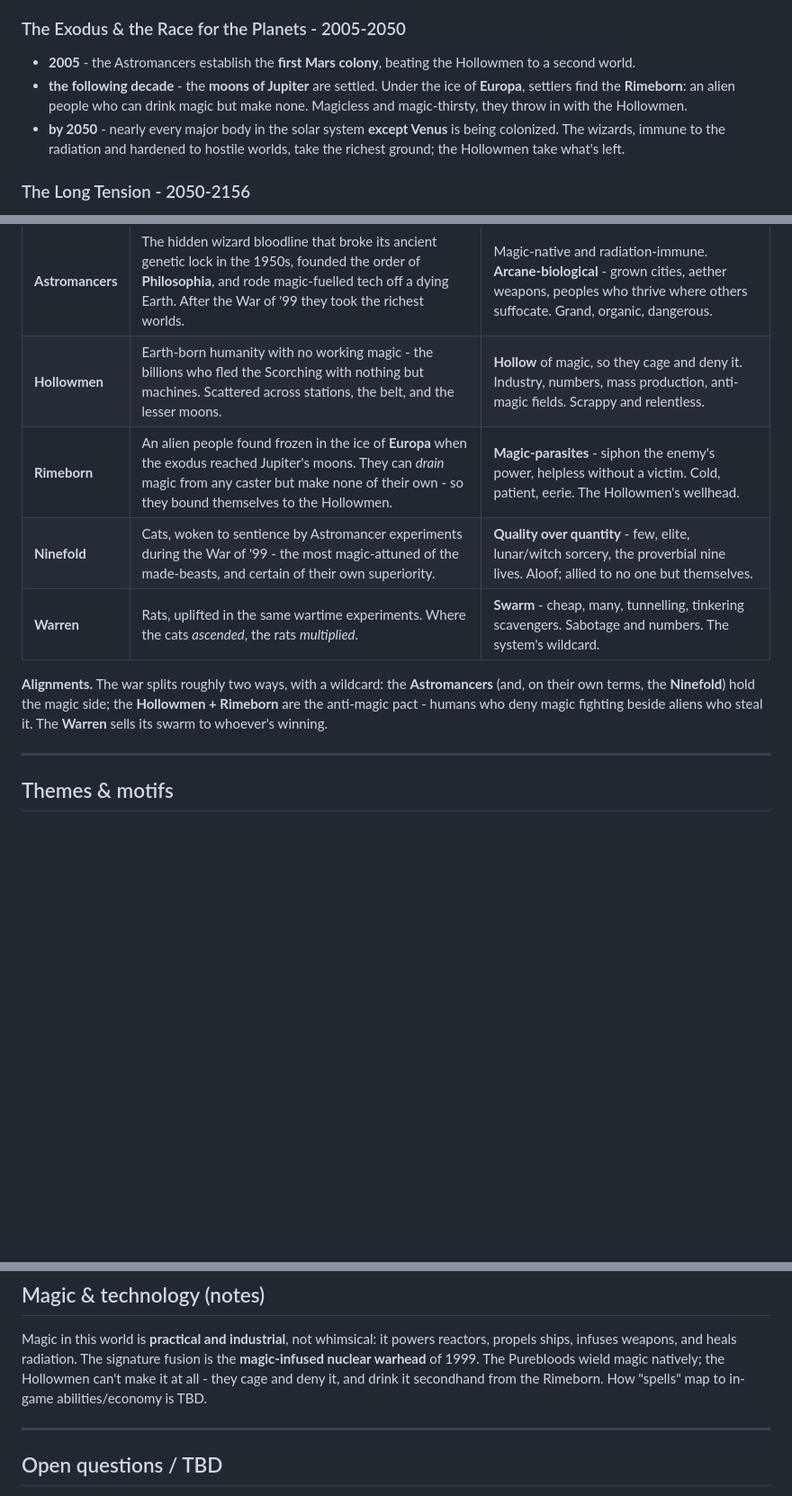
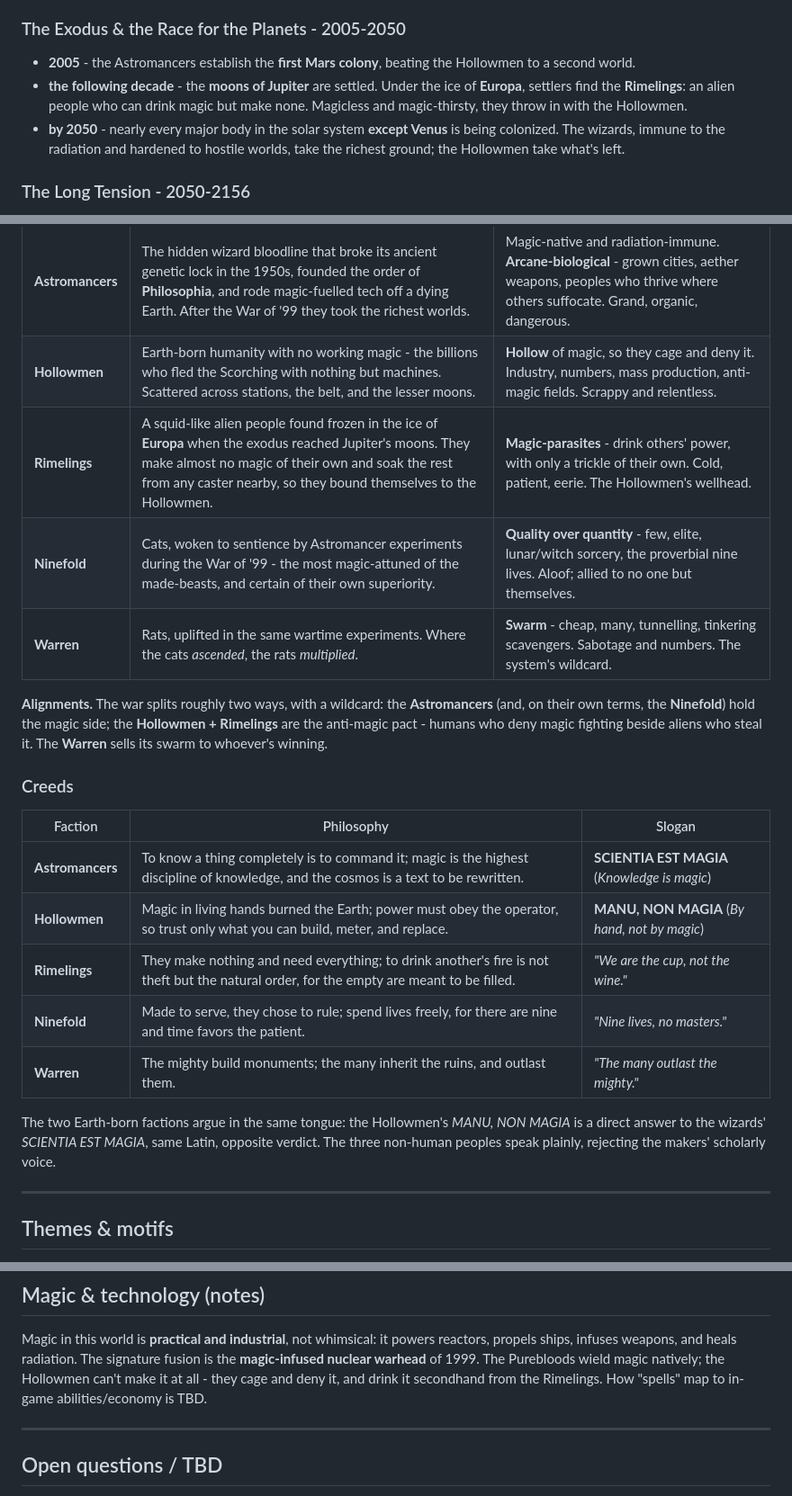
Before and after one commit to RubenTipparach/rts-99-jam, a Markdown page: story.md, 3 parts joined by grey strips. Shown at 90% size. Rendered like a GitHub page; blank space fills up the shorter version.

```diff
--- a/story.md
+++ b/story.md
@@ -80,7 +80,7 @@ animals sentience**. Most attempts fail; only the most magic-attuned take - and
 - **2005** - the Astromancers establish the **first Mars colony**, beating the
   Hollowmen to a second world.
 - **the following decade** - the **moons of Jupiter** are settled. Under the ice
-  of **Europa**, settlers find the **Rimeborn**: an alien people who can drink
+  of **Europa**, settlers find the **Rimelings**: an alien people who can drink
   magic but make none. Magicless and magic-thirsty, they throw in with the
   Hollowmen.
 - **by 2050** - nearly every major body in the solar system **except Venus**
@@ -116,15 +116,30 @@ ground RTS and the turn-based system map are built around these identities.
 |---|---|---|
 | **Astromancers** | The hidden wizard bloodline that broke its ancient genetic lock in the 1950s, founded the order of **Philosophia**, and rode magic-fuelled tech off a dying Earth. After the War of '99 they took the richest worlds. | Magic-native and radiation-immune. **Arcane-biological** - grown cities, aether weapons, peoples who thrive where others suffocate. Grand, organic, dangerous. |
 | **Hollowmen** | Earth-born humanity with no working magic - the billions who fled the Scorching with nothing but machines. Scattered across stations, the belt, and the lesser moons. | **Hollow** of magic, so they cage and deny it. Industry, numbers, mass production, anti-magic fields. Scrappy and relentless. |
-| **Rimeborn** | An alien people found frozen in the ice of **Europa** when the exodus reached Jupiter's moons. They can *drain* magic from any caster but make none of their own - so they bound themselves to the Hollowmen. | **Magic-parasites** - siphon the enemy's power, helpless without a victim. Cold, patient, eerie. The Hollowmen's wellhead. |
+| **Rimelings** | A squid-like alien people found frozen in the ice of **Europa** when the exodus reached Jupiter's moons. They make almost no magic of their own and soak the rest from any caster nearby, so they bound themselves to the Hollowmen. | **Magic-parasites** - drink others' power, with only a trickle of their own. Cold, patient, eerie. The Hollowmen's wellhead. |
 | **Ninefold** | Cats, woken to sentience by Astromancer experiments during the War of '99 - the most magic-attuned of the made-beasts, and certain of their own superiority. | **Quality over quantity** - few, elite, lunar/witch sorcery, the proverbial nine lives. Aloof; allied to no one but themselves. |
 | **Warren** | Rats, uplifted in the same wartime experiments. Where the cats *ascended*, the rats *multiplied*. | **Swarm** - cheap, many, tunnelling, tinkering scavengers. Sabotage and numbers. The system's wildcard. |
 
 **Alignments.** The war splits roughly two ways, with a wildcard: the
 **Astromancers** (and, on their own terms, the **Ninefold**) hold the magic
-side; the **Hollowmen + Rimeborn** are the anti-magic pact - humans who deny
+side; the **Hollowmen + Rimelings** are the anti-magic pact - humans who deny
 magic fighting beside aliens who steal it. The **Warren** sells its swarm to
 whoever's winning.
+
+### Creeds
+
+| Faction | Philosophy | Slogan |
+|---|---|---|
+| **Astromancers** | To know a thing completely is to command it; magic is the highest discipline of knowledge, and the cosmos is a text to be rewritten. | **SCIENTIA EST MAGIA** (*Knowledge is magic*) |
+| **Hollowmen** | Magic in living hands burned the Earth; power must obey the operator, so trust only what you can build, meter, and replace. | **MANU, NON MAGIA** (*By hand, not by magic*) |
+| **Rimelings** | They make nothing and need everything; to drink another's fire is not theft but the natural order, for the empty are meant to be filled. | *"We are the cup, not the wine."* |
+| **Ninefold** | Made to serve, they chose to rule; spend lives freely, for there are nine and time favors the patient. | *"Nine lives, no masters."* |
+| **Warren** | The mighty build monuments; the many inherit the ruins, and outlast them. | *"The many outlast the mighty."* |
+
+The two Earth-born factions argue in the same tongue: the Hollowmen's *MANU, NON
+MAGIA* is a direct answer to the wizards' *SCIENTIA EST MAGIA*, same Latin,
+opposite verdict. The three non-human peoples speak plainly, rejecting the
+makers' scholarly voice.
 
 ---
 
@@ -147,7 +162,7 @@ Magic in this world is **practical and industrial**, not whimsical: it powers
 reactors, propels ships, infuses weapons, and heals radiation. The signature
 fusion is the **magic-infused nuclear warhead** of 1999. The Purebloods wield
 magic natively; the Hollowmen can't make it at all - they cage and deny it, and
-drink it secondhand from the Rimeborn. How "spells" map to in-game abilities/economy is TBD.
+drink it secondhand from the Rimelings. How "spells" map to in-game abilities/economy is TBD.
 
 ---
 
```
Also changed, not shown: docs/factions.md (added, +199 -0 lines).
